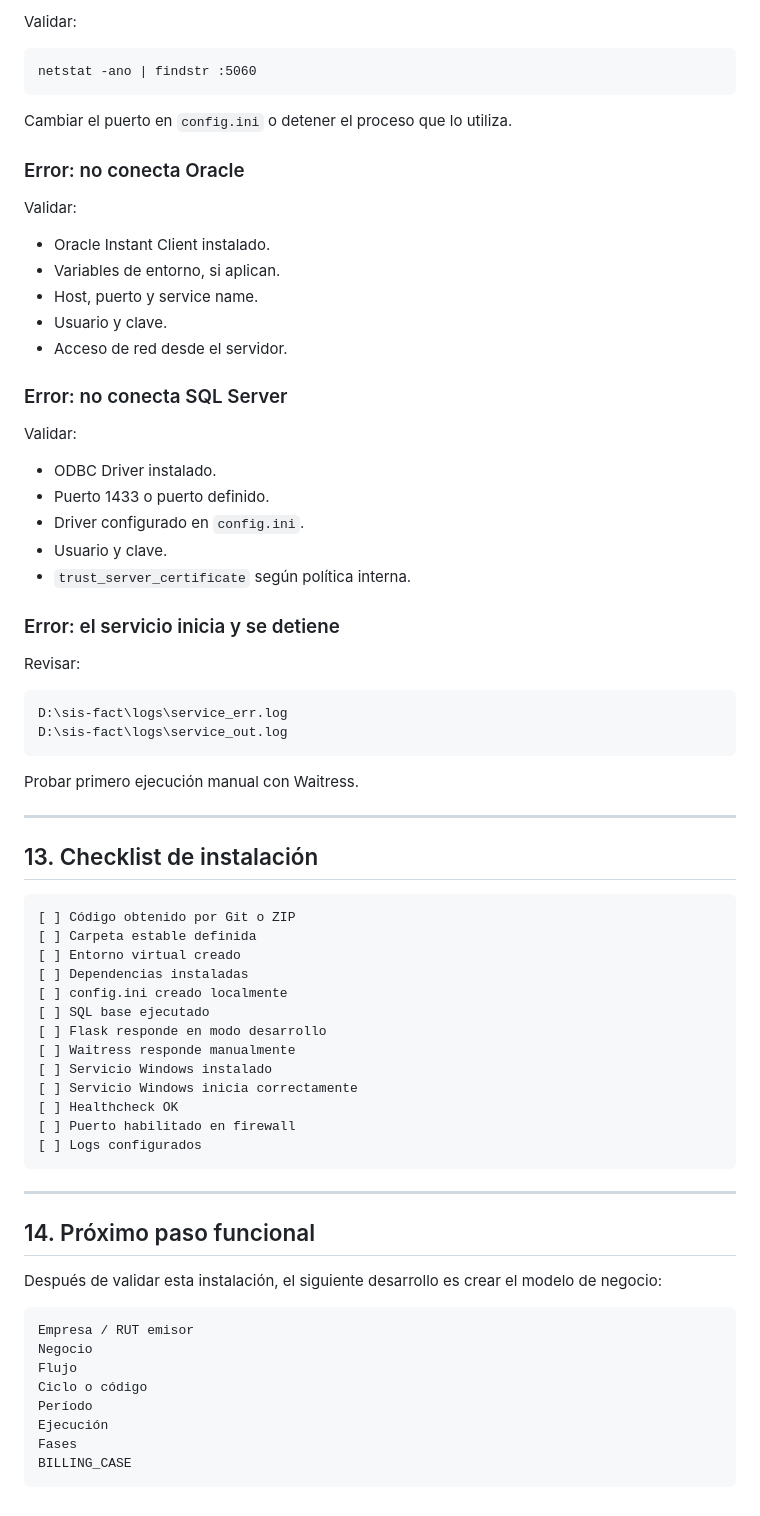
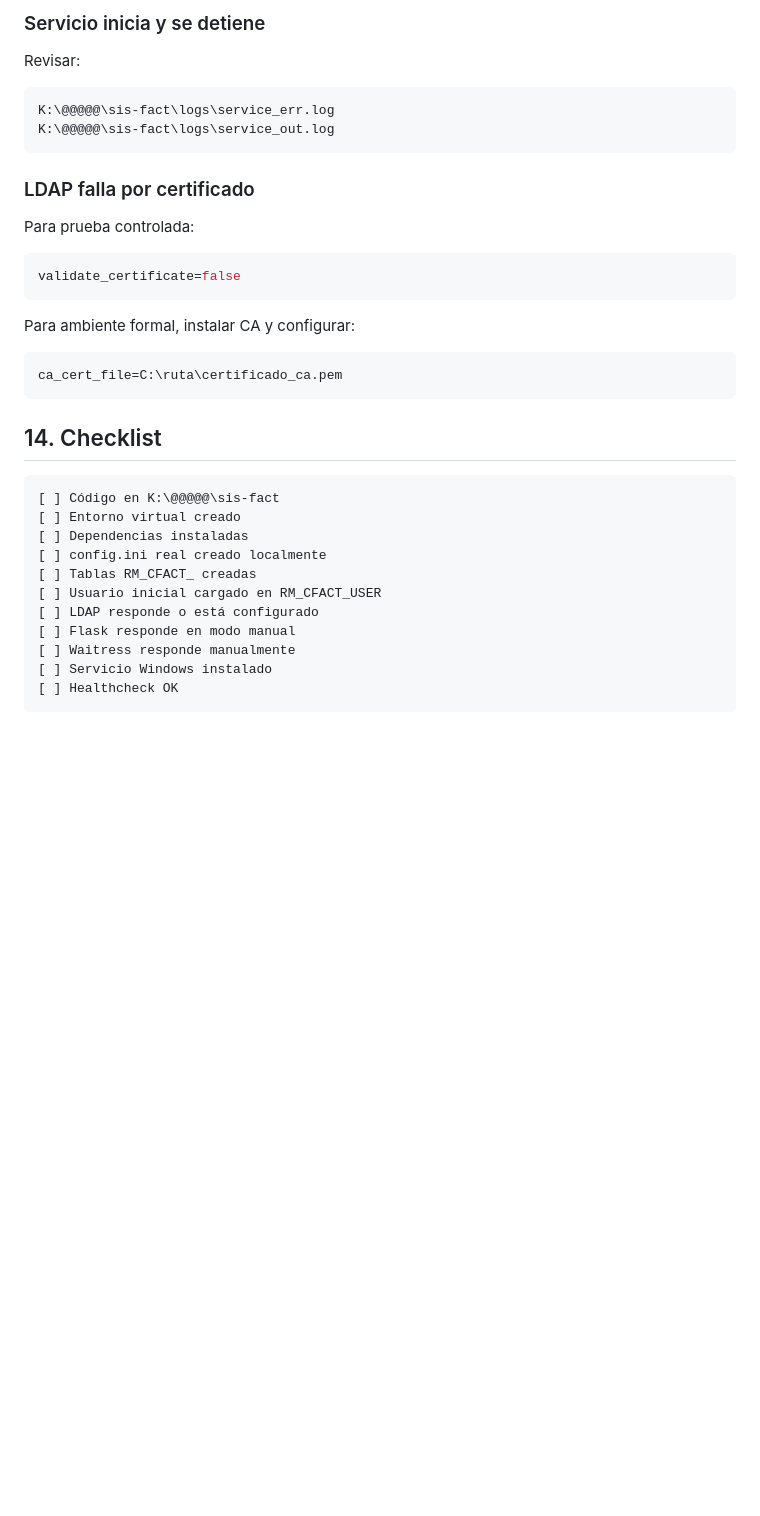
Before and after one commit to rrmunoz-coder/sis-fact, a Markdown page: docs/MANUAL_INSTALACION.md, the part around one of its changes. GitHub-like rendering; blank space fills up the shorter version.

````diff
--- a/docs/MANUAL_INSTALACION.md
+++ b/docs/MANUAL_INSTALACION.md
@@ -456,75 +296,38 @@ py -m venv .venv
-Validar:
-
-```cmd
-netstat -ano | findstr :5060
-```
-
-Cambiar el puerto en `config.ini` o detener el proceso que lo utiliza.
-
-### Error: no conecta Oracle
-
-Validar:
-
-- Oracle Instant Client instalado.
-- Variables de entorno, si aplican.
-- Host, puerto y service name.
-- Usuario y clave.
-- Acceso de red desde el servidor.
-
-### Error: no conecta SQL Server
-
-Validar:
-
-- ODBC Driver instalado.
-- Puerto 1433 o puerto definido.
-- Driver configurado en `config.ini`.
-- Usuario y clave.
-- `trust_server_certificate` según política interna.
-
-### Error: el servicio inicia y se detiene
+### Servicio inicia y se detiene
 
 Revisar:
 
 ```text
-D:\sis-fact\logs\service_err.log
-D:\sis-fact\logs\service_out.log
+K:\@@@@@\sis-fact\logs\service_err.log
+K:\@@@@@\sis-fact\logs\service_out.log
 ```
 
-Probar primero ejecución manual con Waitress.
+### LDAP falla por certificado
 
----
+Para prueba controlada:
 
-## 13. Checklist de instalación
+```ini
+validate_certificate=false
+```
+
+Para ambiente formal, instalar CA y configurar:
+
+```ini
+ca_cert_file=C:\ruta\certificado_ca.pem
+```
+
+## 14. Checklist
 
 ```text
-[ ] Código obtenido por Git o ZIP
-[ ] Carpeta estable definida
+[ ] Código en K:\@@@@@\sis-fact
 [ ] Entorno virtual creado
 [ ] Dependencias instaladas
-[ ] config.ini creado localmente
-[ ] SQL base ejecutado
-[ ] Flask responde en modo desarrollo
+[ ] config.ini real creado localmente
+[ ] Tablas RM_CFACT_ creadas
+[ ] Usuario inicial cargado en RM_CFACT_USER
+[ ] LDAP responde o está configurado
+[ ] Flask responde en modo manual
 [ ] Waitress responde manualmente
 [ ] Servicio Windows instalado
-[ ] Servicio Windows inicia correctamente
 [ ] Healthcheck OK
-[ ] Puerto habilitado en firewall
-[ ] Logs configurados
 ```
-
----
-
-## 14. Próximo paso funcional
-
-Después de validar esta instalación, el siguiente desarrollo es crear el modelo de negocio:
-
-```text
-Empresa / RUT emisor
-Negocio
-Flujo
-Ciclo o código
-Período
-Ejecución
-Fases
-BILLING_CASE
-```
````
Also changed, not shown: other parts of docs/MANUAL_INSTALACION.md (+141 -301 lines).
